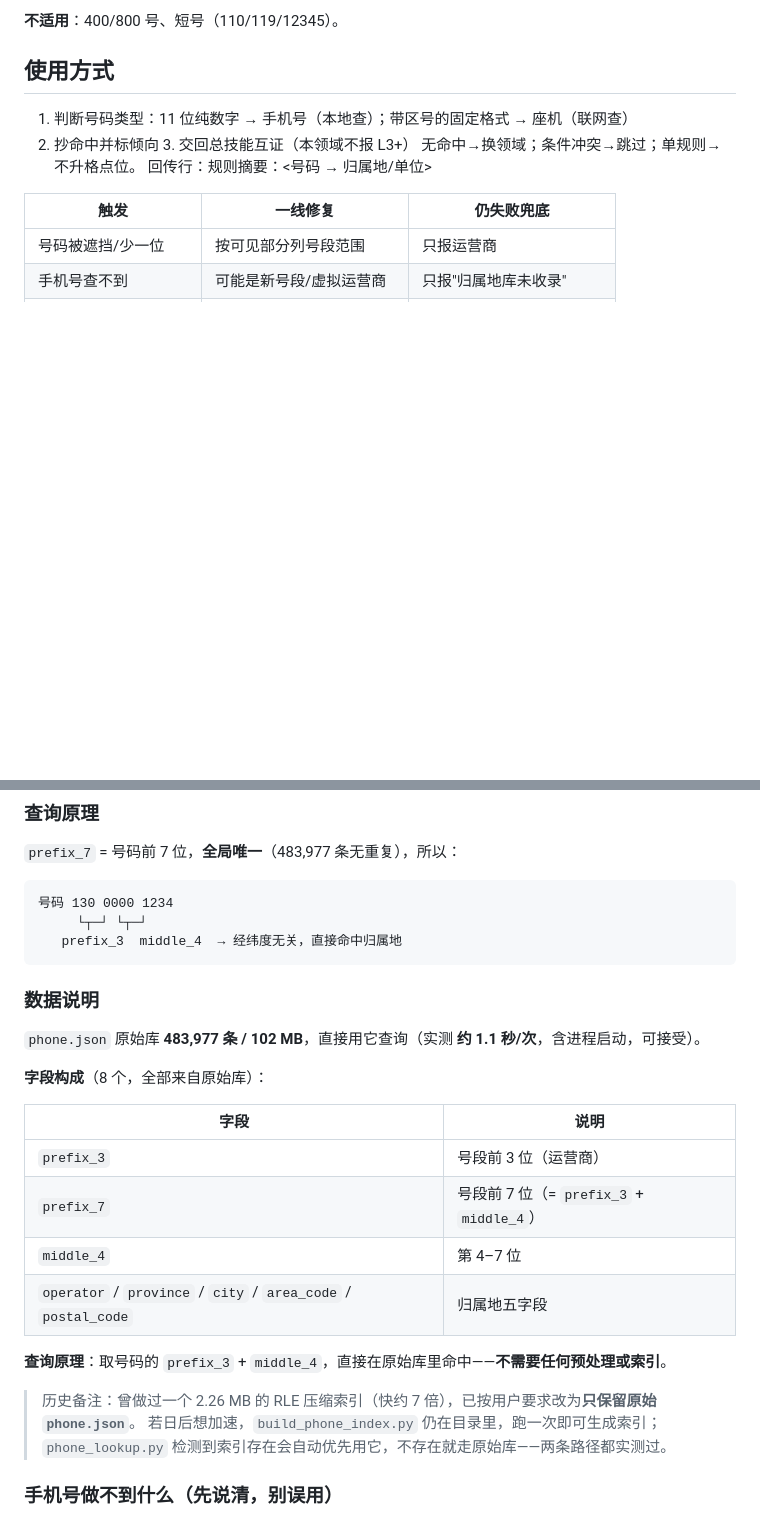
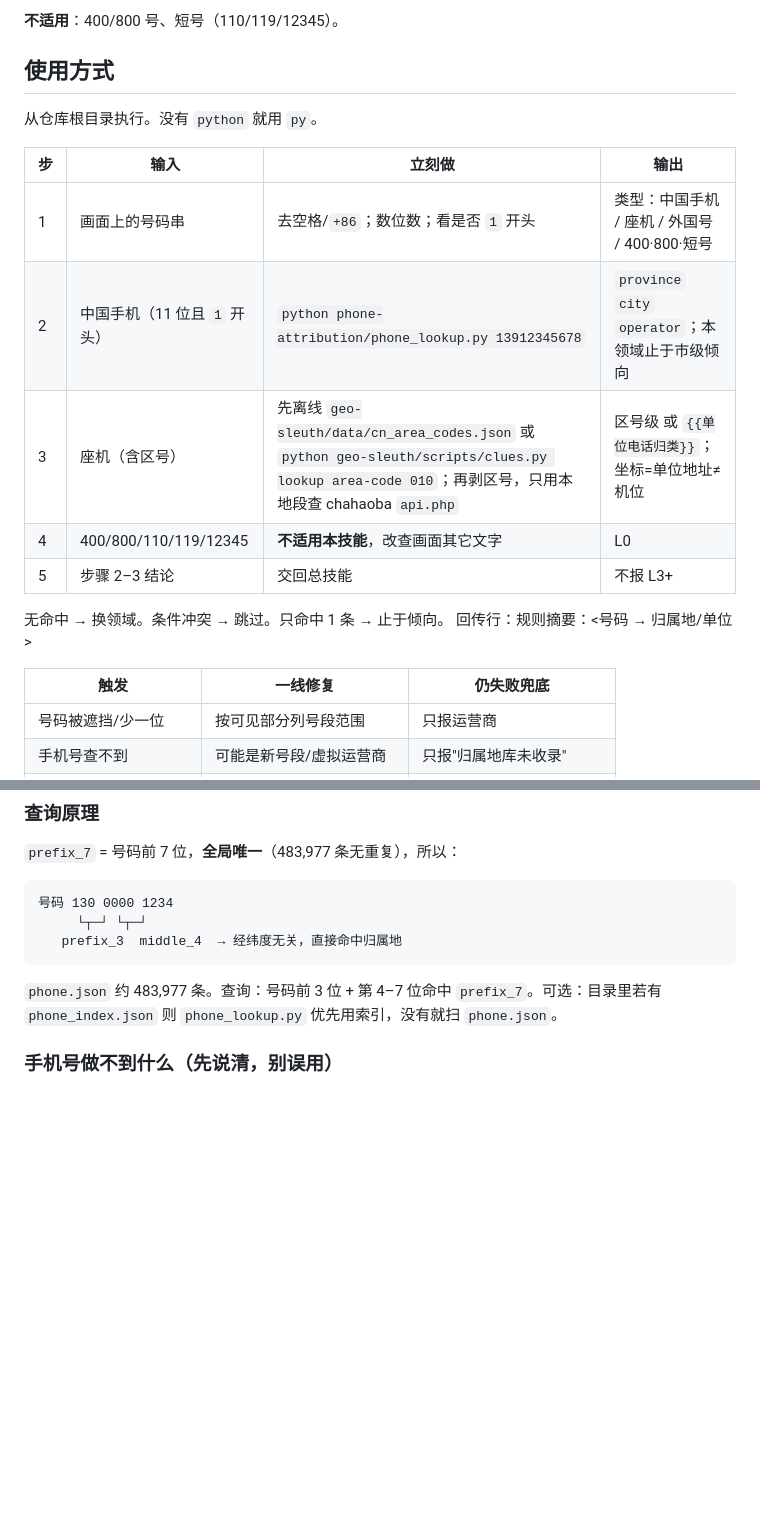
Before and after one commit to xiaoyangtx996/Searching-skill, a Markdown page: phone-attribution/SKILL.md, 2 parts joined by grey strips. Rendered like a GitHub page; blank space fills up the shorter version.

Commit message:
optimize phone-attribution: dim5 typed lookup steps with exact commands

````diff
--- a/phone-attribution/SKILL.md
+++ b/phone-attribution/SKILL.md
@@ -35,9 +35,17 @@ metadata:
 
 ## 使用方式
 
-1. 判断号码类型：11 位纯数字 → 手机号（本地查）；带区号的固定格式 → 座机（联网查）
-2. 抄命中并标倾向 3. 交回总技能互证（本领域不报 L3+）
-无命中→换领域；条件冲突→跳过；单规则→不升格点位。
+从仓库根目录执行。没有 `python` 就用 `py`。
+
+| 步 | 输入 | 立刻做 | 输出 |
+|---|---|---|---|
+| 1 | 画面上的号码串 | 去空格/`+86`；数位数；看是否 `1` 开头 | 类型：中国手机 / 座机 / 外国号 / 400·800·短号 |
+| 2 | 中国手机（11 位且 `1` 开头） | `python phone-attribution/phone_lookup.py 13912345678` | `province` `city` `operator`；本领域止于市级倾向 |
+| 3 | 座机（含区号） | 先离线 `geo-sleuth/data/cn_area_codes.json` 或 `python geo-sleuth/scripts/clues.py lookup area-code 010`；再剥区号，只用本地段查 chahaoba `api.php` | 区号级 或 `{{单位电话归类}}`；坐标=单位地址≠机位 |
+| 4 | 400/800/110/119/12345 | **不适用本技能**，改查画面其它文字 | L0 |
+| 5 | 步骤 2–3 结论 | 交回总技能 | 不报 L3+ |
+
+无命中 → 换领域。条件冲突 → 跳过。只命中 1 条 → 止于倾向。
 回传行：规则摘要：<号码 → 归属地/单位>
 
 | 触发 | 一线修复 | 仍失败兜底 |
@@ -154,24 +162,7 @@ py phone-attribution/phone_lookup.py --stats                 # 看库规模
    prefix_3  middle_4  → 经纬度无关，直接命中归属地
 ```
 
-### 数据说明
-
-`phone.json` 原始库 **483,977 条 / 102 MB**，直接用它查询（实测 **约 1.1 秒/次**，含进程启动，可接受）。
-
-**字段构成**（8 个，全部来自原始库）：
-
-| 字段 | 说明 |
-|---|---|
-| `prefix_3` | 号段前 3 位（运营商） |
-| `prefix_7` | 号段前 7 位（= `prefix_3` + `middle_4`） |
-| `middle_4` | 第 4–7 位 |
-| `operator` / `province` / `city` / `area_code` / `postal_code` | 归属地五字段 |
-
-**查询原理**：取号码的 `prefix_3` + `middle_4`，直接在原始库里命中——**不需要任何预处理或索引**。
-
-> 历史备注：曾做过一个 2.26 MB 的 RLE 压缩索引（快约 7 倍），已按用户要求改为**只保留原始 `phone.json`**。
-> 若日后想加速，`build_phone_index.py` 仍在目录里，跑一次即可生成索引；`phone_lookup.py`
-> 检测到索引存在会自动优先用它，不存在就走原始库——两条路径都实测过。
+`phone.json` 约 483,977 条。查询：号码前 3 位 + 第 4–7 位命中 `prefix_7`。可选：目录里若有 `phone_index.json` 则 `phone_lookup.py` 优先用索引，没有就扫 `phone.json`。
 
 ### 手机号做不到什么（先说清，别误用）
 
````
